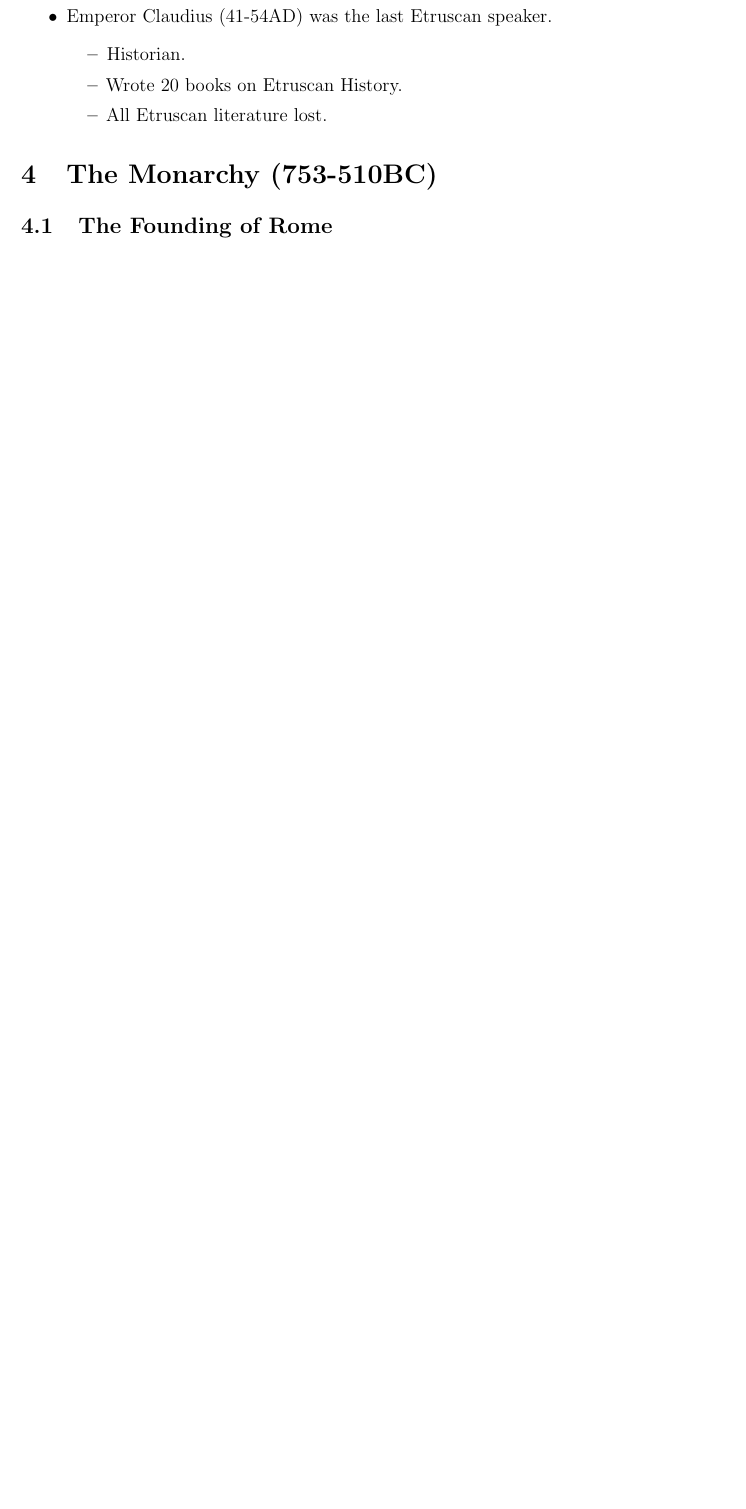
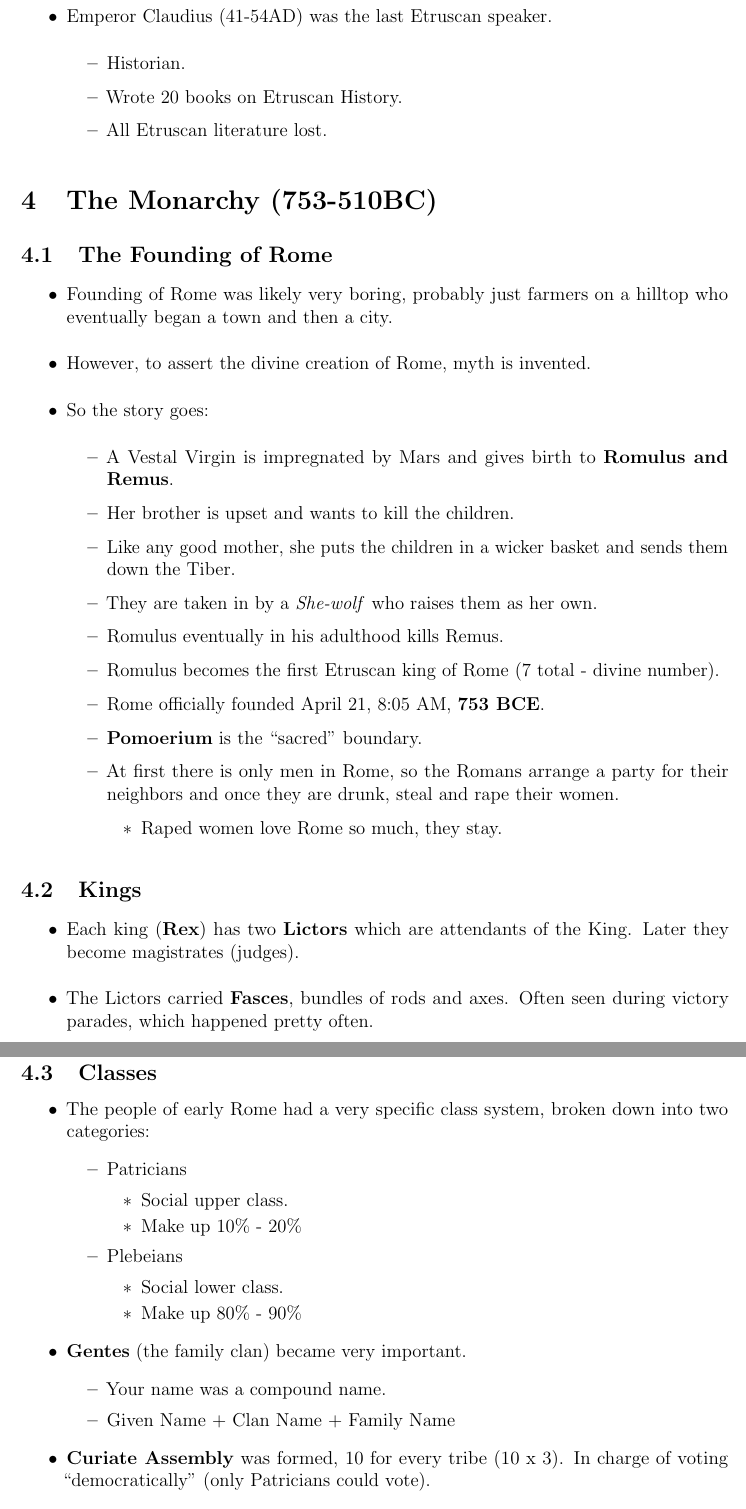
Before and after one commit to jacobwillemsma/CourseNotes, a LaTeX document (Fall 2014/CLAS202/CLAS202.tex): part of page 5 of 5 before the commit and two parts of pages 5 and 6 of 6 after it, the two joined at a grey line, cut so that both start at the same text, the shorter picture padded with empty space. Compiled offline with pdfLaTeX.

Commit message:
finishing some CLAS notes

```diff
--- a/Fall 2014/CLAS202/CLAS202.tex
+++ b/Fall 2014/CLAS202/CLAS202.tex
@@ -157,6 +157,57 @@ There is truly a staggering amount of content from ancient Rome.  So much so tha
 \section{The Monarchy (753-510BC)}
 \subsection{The Founding of Rome}
 
+\begin{itemize}
+\item Founding of Rome was likely very boring, probably just farmers on a hilltop who eventually began a town and then a city.
+\item However, to assert the divine creation of Rome, myth is invented.
+\item So the story goes:
+	\begin{itemize}
+	\item A Vestal Virgin is impregnated by Mars and gives birth to \textbf{Romulus and Remus}.
+	\item Her brother is upset and wants to kill the children.
+	\item Like any good mother, she puts the children in a wicker basket and sends them down the Tiber.
+	\item They are taken in by a \emph{She-wolf} who raises them as her own.
+	\item Romulus eventually in his adulthood kills Remus.
+	\item Romulus becomes the first Etruscan king of Rome (7 total - divine number).
+	\item Rome officially founded April 21, 8:05 AM, \textbf{753 BCE}.
+	\item \textbf{Pomoerium} is the ``sacred'' boundary.
+	\item At first there is only men in Rome, so the Romans arrange a party for their neighbors and once they are drunk, steal and rape their women.
+		\begin{itemize} \item Raped women love Rome so much, they stay. \end{itemize}
+	\end{itemize}
+\end{itemize}
+
+\subsection{Kings}
+\begin{itemize}
+\item Each king (\textbf{Rex}) has two \textbf{Lictors} which are attendants of the King.  Later they become magistrates (judges).
+\item The Lictors carried \textbf{Fasces}, bundles of rods and axes.  Often seen during victory parades, which happened pretty often.
+\end{itemize}
+
+\subsection{Classes}
+\begin{itemize}
+\item The people of early Rome had a very specific class system, broken down into two categories:
+	\begin{itemize}
+	\item Patricians
+		\begin{itemize}
+		\item Social upper class.
+		\item Make up 10\% - 20\%
+		\end{itemize}
+	\item Plebeians
+		\begin{itemize}
+		\item Social lower class.
+		\item Make up 80\% - 90\%
+		\end{itemize}
+	\end{itemize}
+\item \textbf{Gentes} (the family clan) became very important.
+	\begin{itemize}
+	\item Your name was a compound name.
+	\item Given Name + Clan Name + Family Name
+	\end{itemize}
+\item \textbf{Curiate Assembly} was formed, 10 for every tribe (10 x 3).  In charge of voting ``democratically'' (only Patricians could vote).
+\item Each tribe provided \textbf{Centuries} for Rome.
+
+
+\end{itemize}
+
+
 
 
 
```
